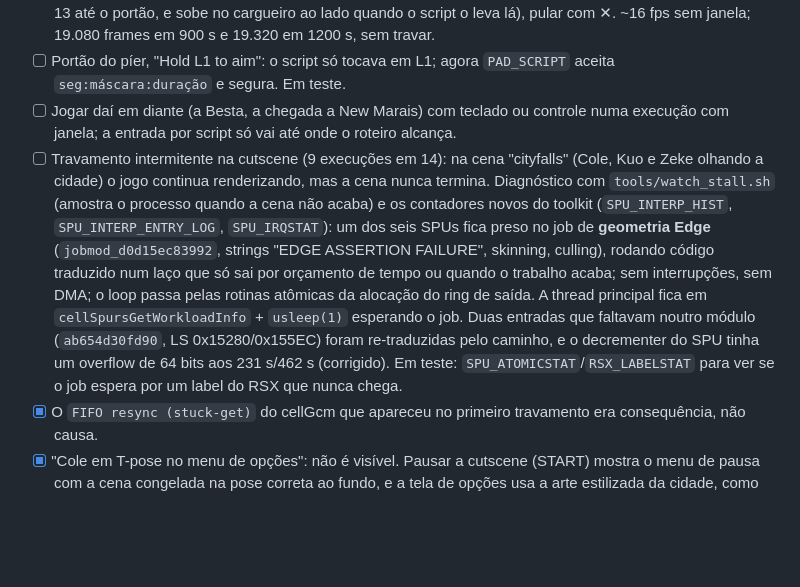
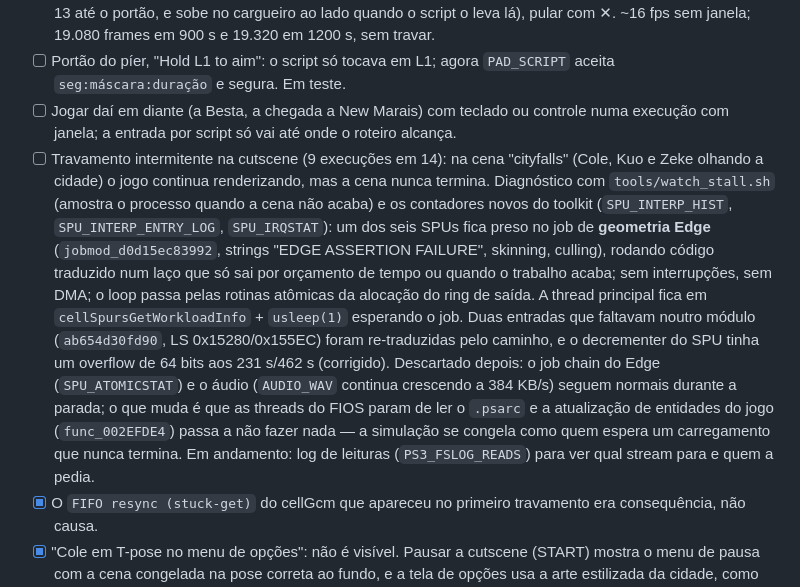
Before and after one commit to erikomis/infamous2-recomp, a Markdown page: ROADMAP.md, the part around the change. GitHub-like rendering; blank space fills up the shorter version.

Commit message:
docs(roadmap): cutscene stall -- Edge chain and audio ruled out, FIOS reads stop

```diff
--- a/ROADMAP.md
+++ b/ROADMAP.md
@@ -77,7 +77,7 @@ PRs abertos do upstream aplicados:
 - [x] Exercitar o gameplay: os prompts do tutorial respondem à entrada por script. Olhar com o analógico direito (a câmera sobe até a Besta), andar com o esquerdo ("Head towards the disturbance": Cole anda pelo Píer 13 até o portão, e sobe no cargueiro ao lado quando o script o leva lá), pular com ✕. ~16 fps sem janela; 19.080 frames em 900 s e 19.320 em 1200 s, sem travar.
 - [ ] Portão do píer, "Hold L1 to aim": o script só tocava em L1; agora `PAD_SCRIPT` aceita `seg:máscara:duração` e segura. Em teste.
 - [ ] Jogar daí em diante (a Besta, a chegada a New Marais) com teclado ou controle numa execução com janela; a entrada por script só vai até onde o roteiro alcança.
-- [ ] Travamento intermitente na cutscene (9 execuções em 14): na cena "cityfalls" (Cole, Kuo e Zeke olhando a cidade) o jogo continua renderizando, mas a cena nunca termina. Diagnóstico com `tools/watch_stall.sh` (amostra o processo quando a cena não acaba) e os contadores novos do toolkit (`SPU_INTERP_HIST`, `SPU_INTERP_ENTRY_LOG`, `SPU_IRQSTAT`): um dos seis SPUs fica preso no job de **geometria Edge** (`jobmod_d0d15ec83992`, strings "EDGE ASSERTION FAILURE", skinning, culling), rodando código traduzido num laço que só sai por orçamento de tempo ou quando o trabalho acaba; sem interrupções, sem DMA; o loop passa pelas rotinas atômicas da alocação do ring de saída. A thread principal fica em `cellSpursGetWorkloadInfo` + `usleep(1)` esperando o job. Duas entradas que faltavam noutro módulo (`ab654d30fd90`, LS 0x15280/0x155EC) foram re-traduzidas pelo caminho, e o decrementer do SPU tinha um overflow de 64 bits aos 231 s/462 s (corrigido). Em teste: `SPU_ATOMICSTAT`/`RSX_LABELSTAT` para ver se o job espera por um label do RSX que nunca chega.
+- [ ] Travamento intermitente na cutscene (9 execuções em 14): na cena "cityfalls" (Cole, Kuo e Zeke olhando a cidade) o jogo continua renderizando, mas a cena nunca termina. Diagnóstico com `tools/watch_stall.sh` (amostra o processo quando a cena não acaba) e os contadores novos do toolkit (`SPU_INTERP_HIST`, `SPU_INTERP_ENTRY_LOG`, `SPU_IRQSTAT`): um dos seis SPUs fica preso no job de **geometria Edge** (`jobmod_d0d15ec83992`, strings "EDGE ASSERTION FAILURE", skinning, culling), rodando código traduzido num laço que só sai por orçamento de tempo ou quando o trabalho acaba; sem interrupções, sem DMA; o loop passa pelas rotinas atômicas da alocação do ring de saída. A thread principal fica em `cellSpursGetWorkloadInfo` + `usleep(1)` esperando o job. Duas entradas que faltavam noutro módulo (`ab654d30fd90`, LS 0x15280/0x155EC) foram re-traduzidas pelo caminho, e o decrementer do SPU tinha um overflow de 64 bits aos 231 s/462 s (corrigido). Descartado depois: o job chain do Edge (`SPU_ATOMICSTAT`) e o áudio (`AUDIO_WAV` continua crescendo a 384 KB/s) seguem normais durante a parada; o que muda é que as threads do FIOS param de ler o `.psarc` e a atualização de entidades do jogo (`func_002EFDE4`) passa a não fazer nada — a simulação se congela como quem espera um carregamento que nunca termina. Em andamento: log de leituras (`PS3_FSLOG_READS`) para ver qual stream para e quem a pedia.
 - [x] O `FIFO resync (stuck-get)` do cellGcm que apareceu no primeiro travamento era consequência, não causa.
 - [x] "Cole em T-pose no menu de opções": não é visível. Pausar a cutscene (START) mostra o menu de pausa com a cena congelada na pose correta ao fundo, e a tela de opções usa a arte estilizada da cidade, como no original; a figura em T-pose que eu tinha visto estava num render target intermediário que nunca vai para a tela.
 - [x] Trecho SPU interpretado (`LS 0x6C64`): eram cinco módulos `DA7ABA5E` embutidos no EBOOT que o gerenciador de jobs carrega em LS 0x6C00 e ninguém traduzia. `tools/lift_datamods.py` os traduz e registra como regiões de código; zero trechos longos no menu e ~30 fps nesse trecho (eram ~17).
```
